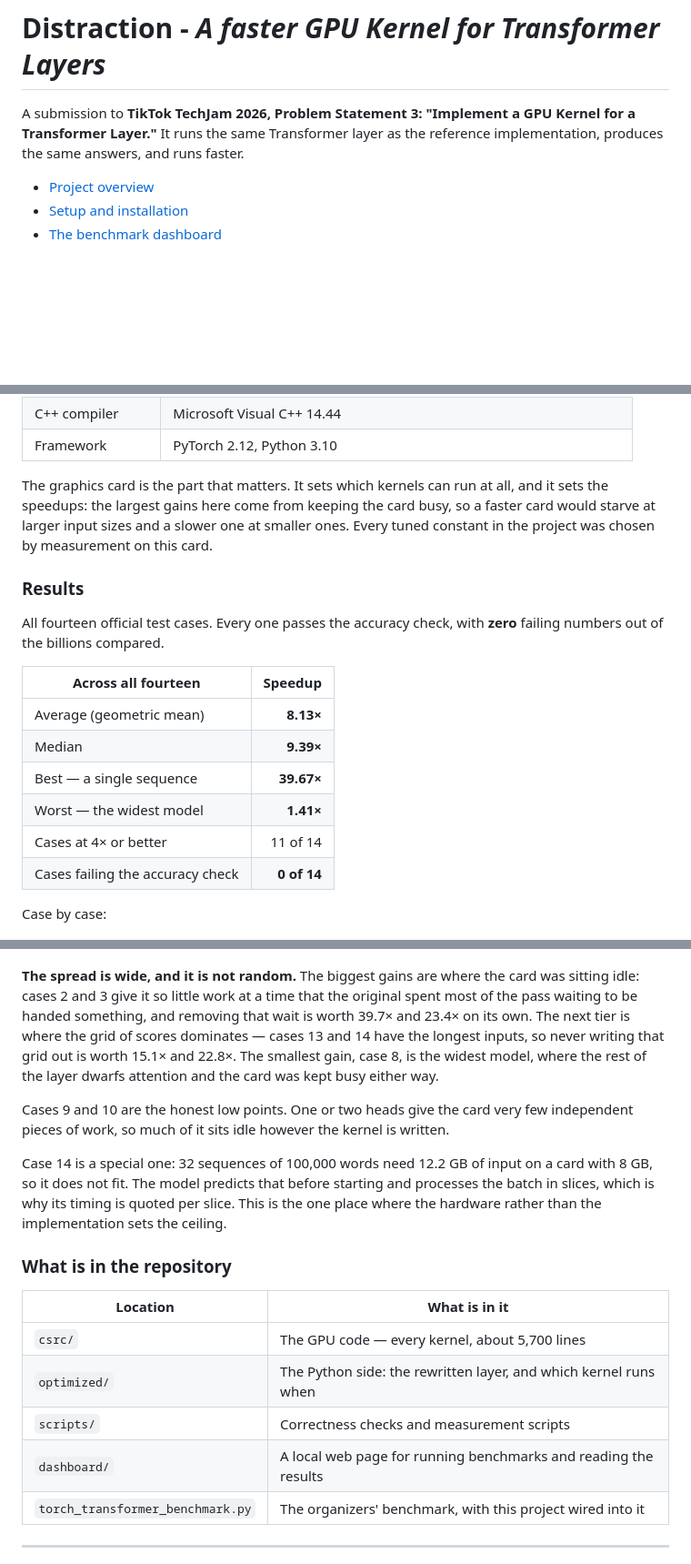
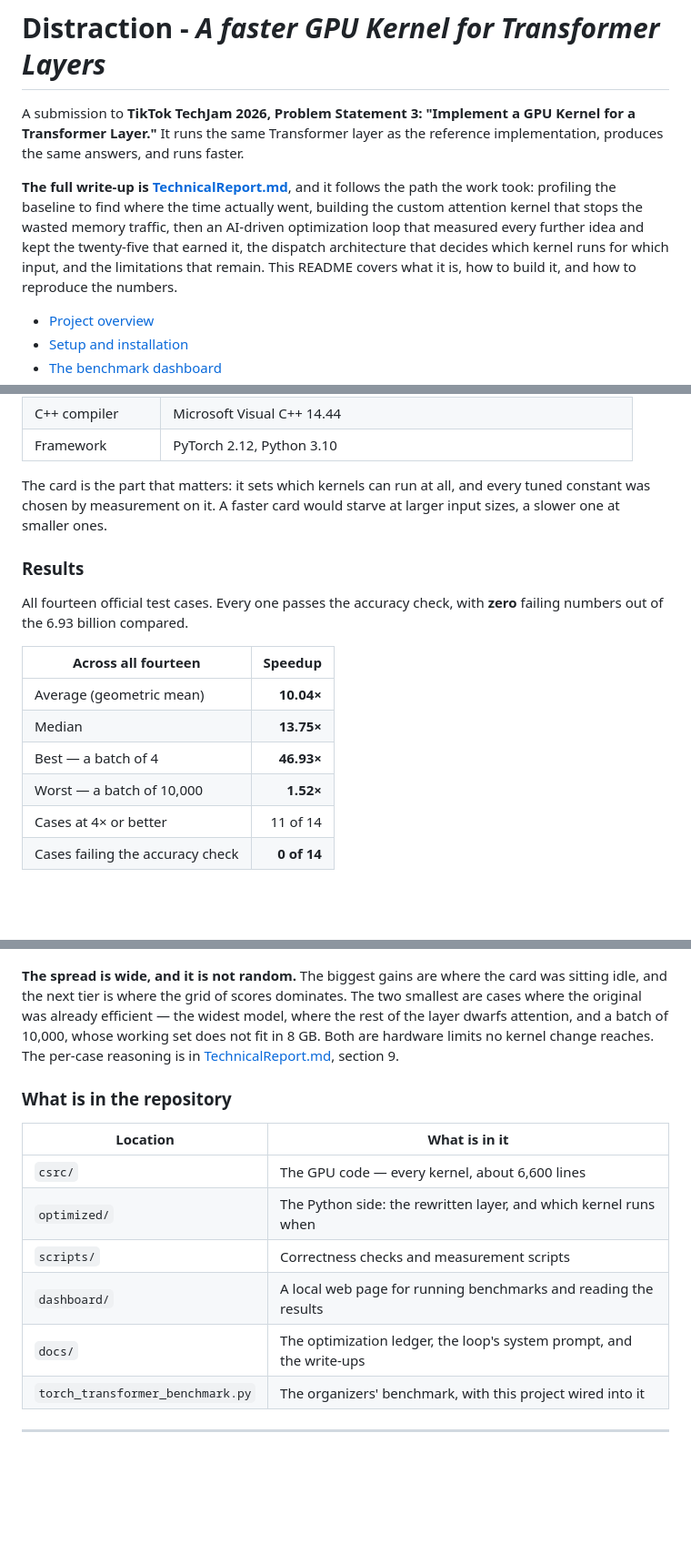
Before and after one commit to jazwinn/Distraction-OptimizedTransformerLayer, a Markdown page: README.md, 3 parts joined by grey strips. Shown at 91% size. Drawn GitHub-style; blank space fills up the shorter version.

```diff
--- a/README.md
+++ b/README.md
@@ -5,6 +5,13 @@
 A submission to **TikTok TechJam 2026, Problem Statement 3: "Implement a GPU Kernel for a
 Transformer Layer."** It runs the same Transformer layer as the reference implementation, produces
 the same answers, and runs faster.
+
+**The full write-up is [TechnicalReport.md](TechnicalReport.md)**, and it follows the path the work
+took: profiling the baseline to find where the time actually went, building the custom attention
+kernel that stops the wasted memory traffic, then an AI-driven optimization loop that measured every
+further idea and kept the twenty-five that earned it, the dispatch architecture that decides which
+kernel runs for which input, and the limitations that remain. This README covers what it is, how to
+build it, and how to reproduce the numbers.
 
 - [Project overview](#project-overview)
 - [Setup and installation](#setup-and-installation)
@@ -124,53 +101,41 @@ Every number in this project comes from one machine:
 | C++ compiler | Microsoft Visual C++ 14.44 |
 | Framework | PyTorch 2.12, Python 3.10 |
 
-The graphics card is the part that matters. It sets which kernels can run at all, and it sets the
-speedups: the largest gains here come from keeping the card busy, so a faster card would starve at
-larger input sizes and a slower one at smaller ones. Every tuned constant in the project was chosen
-by measurement on this card.
+The card is the part that matters: it sets which kernels can run at all, and every tuned constant
+was chosen by measurement on it. A faster card would starve at larger input sizes, a slower one at
+smaller ones.
 
 ### Results
 
-All fourteen official test cases. Every one passes the accuracy check, with **zero** failing
-numbers out of the billions compared.
+All fourteen official test cases. Every one passes the accuracy check, with **zero** failing numbers
+out of the 6.93 billion compared.
 
 | Across all fourteen | Speedup |
 | --- | ---: |
-| Average (geometric mean) | **8.13×** |
-| Median | **9.39×** |
-| Best — a single sequence | **39.67×** |
-| Worst — the widest model | **1.41×** |
+| Average (geometric mean) | **10.04×** |
+| Median | **13.75×** |
+| Best — a batch of 4 | **46.93×** |
+| Worst — a batch of 10,000 | **1.52×** |
 | Cases at 4× or better | 11 of 14 |
 | Cases failing the accuracy check | **0 of 14** |
 
-Case by case:
-
 ![Speedup on each of the 14 official test shapes](images/speedup-by-shape.png)
 
-
-**The spread is wide, and it is not random.** The biggest gains are where the card was sitting idle:
-cases 2 and 3 give it so little work at a time that the original spent most of the pass waiting to
-be handed something, and removing that wait is worth 39.7× and 23.4× on its own. The next tier is
-where the grid of scores dominates — cases 13 and 14 have the longest inputs, so never writing that
-grid out is worth 15.1× and 22.8×. The smallest gain, case 8, is the widest model, where the rest
-of the layer dwarfs attention and the card was kept busy either way.
-
-Cases 9 and 10 are the honest low points. One or two heads give the card very few independent pieces
-of work, so much of it sits idle however the kernel is written.
-
-Case 14 is a special one: 32 sequences of 100,000 words need 12.2 GB of input on a card with 8 GB,
-so it does not fit. The model predicts that before starting and processes the batch in slices, which
-is why its timing is quoted per slice. This is the one place where the hardware rather than the
-implementation sets the ceiling.
+**The spread is wide, and it is not random.** The biggest gains are where the card was sitting idle,
+and the next tier is where the grid of scores dominates. The two smallest are cases where the
+original was already efficient — the widest model, where the rest of the layer dwarfs attention, and
+a batch of 10,000, whose working set does not fit in 8 GB. Both are hardware limits no kernel change
+reaches. The per-case reasoning is in [TechnicalReport.md](TechnicalReport.md), section 9.
 
 ### What is in the repository
 
 | Location | What is in it |
 | --- | --- |
-| `csrc/` | The GPU code — every kernel, about 5,700 lines |
+| `csrc/` | The GPU code — every kernel, about 6,600 lines |
 | `optimized/` | The Python side: the rewritten layer, and which kernel runs when |
 | `scripts/` | Correctness checks and measurement scripts |
 | `dashboard/` | A local web page for running benchmarks and reading the results |
+| `docs/` | The optimization ledger, the loop's system prompt, and the write-ups |
 | `torch_transformer_benchmark.py` | The organizers' benchmark, with this project wired into it |
 
 ---
```
Also changed, not shown: other parts of README.md (+44 -72 lines), TechnicalReport.md (+35 -33 lines), attention_dispatch_graph.md (+50 -6 lines).
